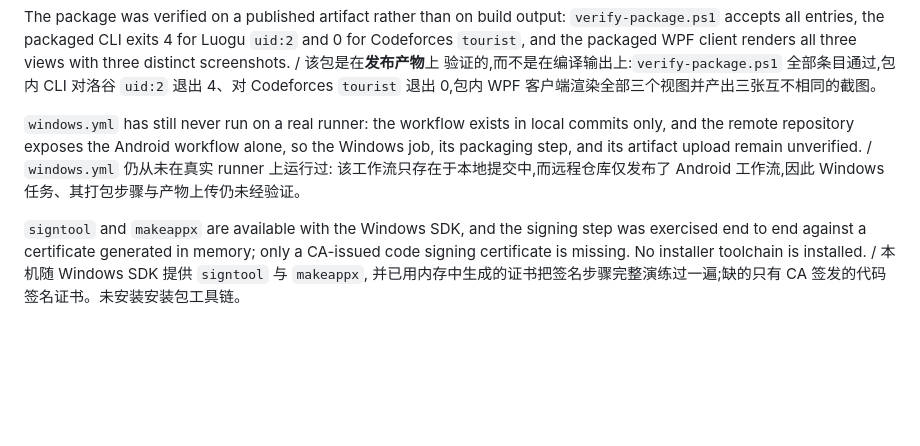
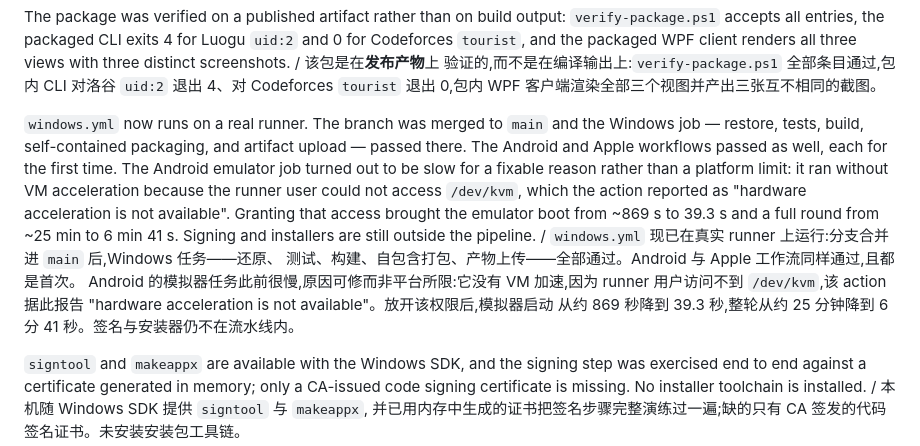
Before and after one commit to tangyixiao/OJ-NEXUS, a Markdown page: docs/ROADMAP.md, the part around the change. Drawn GitHub-style; blank space fills up the shorter version.

```diff
--- a/docs/ROADMAP.md
+++ b/docs/ROADMAP.md
@@ -90,10 +90,18 @@ and the packaged WPF client renders all three views with three distinct screensh
 验证的,而不是在编译输出上:`verify-package.ps1` 全部条目通过,包内 CLI 对洛谷 `uid:2` 退出 4、对 Codeforces
 `tourist` 退出 0,包内 WPF 客户端渲染全部三个视图并产出三张互不相同的截图。
 
-`windows.yml` has still never run on a real runner: the workflow exists in local commits only, and
-the remote repository exposes the Android workflow alone, so the Windows job, its packaging step,
-and its artifact upload remain unverified. / `windows.yml` 仍从未在真实 runner 上运行过:
-该工作流只存在于本地提交中,而远程仓库仅发布了 Android 工作流,因此 Windows 任务、其打包步骤与产物上传仍未经验证。
+`windows.yml` now runs on a real runner. The branch was merged to `main` and the Windows job —
+restore, tests, build, self-contained packaging, and artifact upload — passed there. The Android
+and Apple workflows passed as well, each for the first time. The Android emulator job turned out
+to be slow for a fixable reason rather than a platform limit: it ran without VM acceleration
+because the runner user could not access `/dev/kvm`, which the action reported as "hardware
+acceleration is not available". Granting that access brought the emulator boot from ~869 s to
+39.3 s and a full round from ~25 min to 6 min 41 s. Signing and installers are still outside the
+pipeline. / `windows.yml` 现已在真实 runner 上运行:分支合并进 `main` 后,Windows 任务——还原、
+测试、构建、自包含打包、产物上传——全部通过。Android 与 Apple 工作流同样通过,且都是首次。
+Android 的模拟器任务此前很慢,原因可修而非平台所限:它没有 VM 加速,因为 runner 用户访问不到
+`/dev/kvm`,该 action 据此报告 "hardware acceleration is not available"。放开该权限后,模拟器启动
+从约 869 秒降到 39.3 秒,整轮从约 25 分钟降到 6 分 41 秒。签名与安装器仍不在流水线内。
 
 `signtool` and `makeappx` are available with the Windows SDK, and the signing step was exercised
 end to end against a certificate generated in memory; only a CA-issued code signing certificate is
```
Also changed, not shown: docs/WORKBUDDY_HANDOFF.md (+65 -0 lines).
